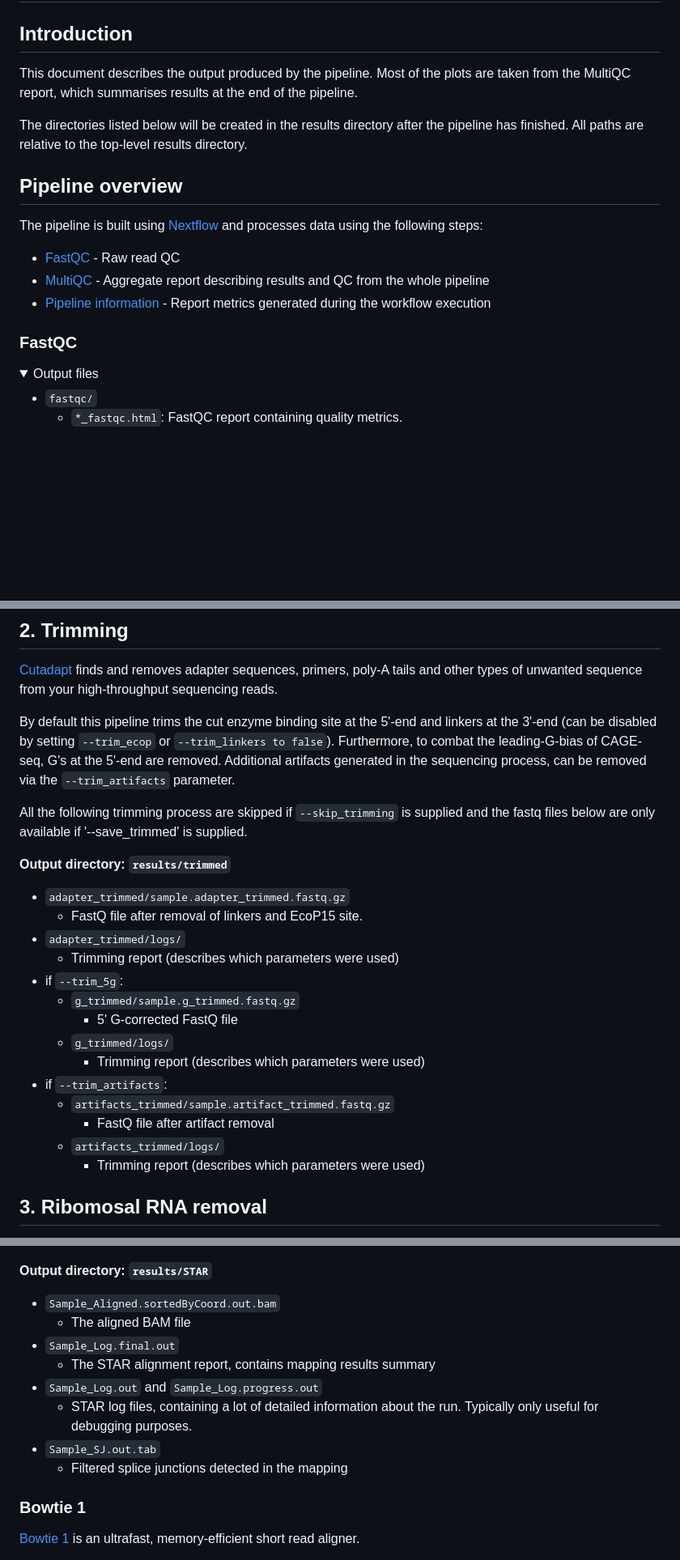
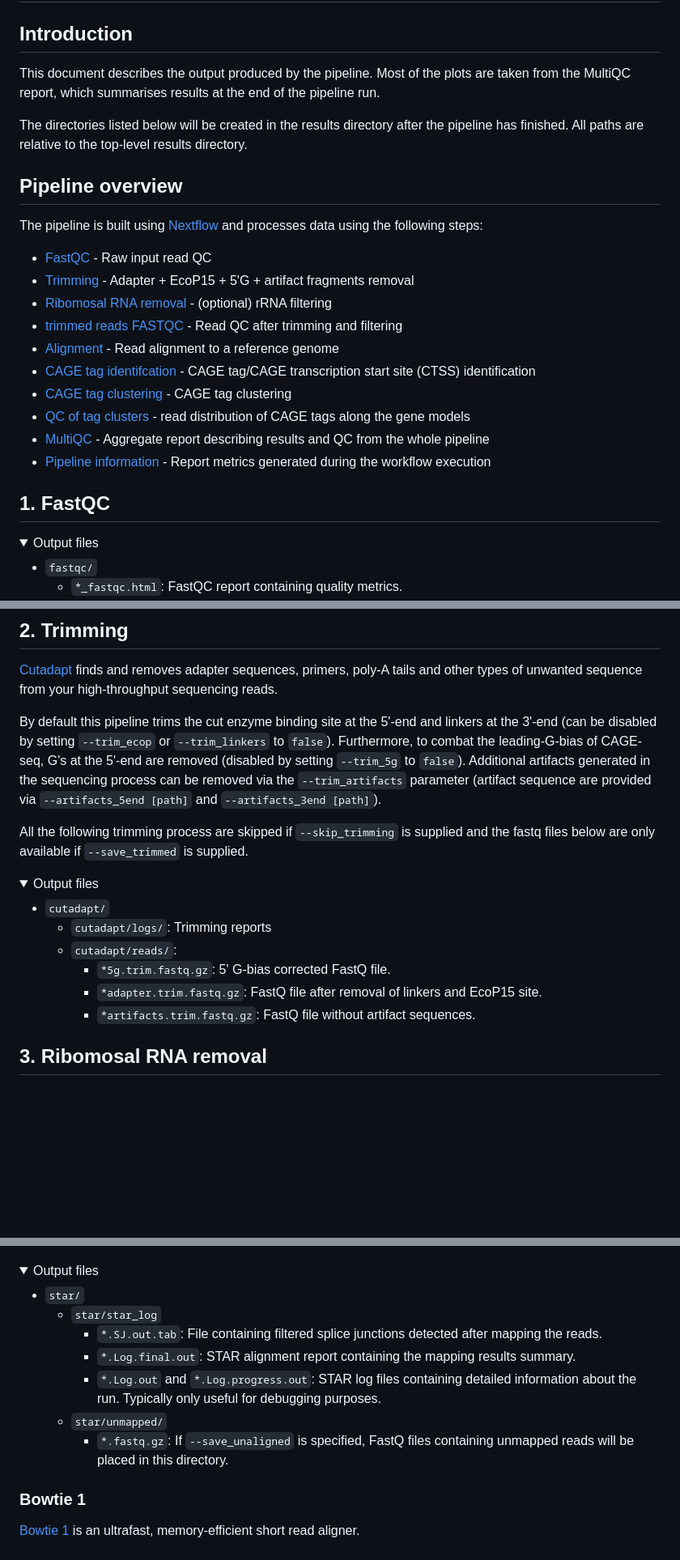
Before and after one commit to nf-core/cageseq, a Markdown page: docs/output.md, 3 parts joined by grey strips. Shown at 81% size. Rendered like a GitHub page; folded sections open; blank space fills up the shorter version.

```diff
--- a/docs/output.md
+++ b/docs/output.md
@@ -2,7 +2,7 @@
 
 ## Introduction
 
-This document describes the output produced by the pipeline. Most of the plots are taken from the MultiQC report, which summarises results at the end of the pipeline.
+This document describes the output produced by the pipeline. Most of the plots are taken from the MultiQC report, which summarises results at the end of the pipeline run.
 
 The directories listed below will be created in the results directory after the pipeline has finished. All paths are relative to the top-level results directory.
 
@@ -10,11 +10,18 @@ The directories listed below will be created in the results directory after the
 
 The pipeline is built using [Nextflow](https://www.nextflow.io/) and processes data using the following steps:
 
-* [FastQC](#fastqc) - Raw read QC
+* [FastQC](#fastqc) - Raw input read QC
+* [Trimming](#trimming) - Adapter + EcoP15 + 5'G + artifact fragments removal
+* [Ribomosal RNA removal](#ribomosal-rna-removal) - (optional) rRNA filtering
+* [trimmed reads FASTQC](#trimed-reads-fastqc) - Read QC after trimming and filtering
+* [Alignment](#alignment) - Read alignment to a reference genome
+* [CAGE tag identifcation](#cage-tag-grouping) - CAGE tag/CAGE transcription start site (CTSS) identification
+* [CAGE tag clustering](#cage-tag-clustering) - CAGE tag clustering
+* [QC of tag clusters](#cage-tag-clustering-qc) - read distribution of CAGE tags along the gene models
 * [MultiQC](#multiqc) - Aggregate report describing results and QC from the whole pipeline
 * [Pipeline information](#pipeline-information) - Report metrics generated during the workflow execution
 
-### FastQC
+## 1. FastQC
 
 <details markdown="1">
 <summary>Output files</summary>
@@ -40,27 +47,22 @@ sequences, primers, poly-A tails and other types of unwanted sequence from your
 high-throughput sequencing reads.
 
 By default this pipeline trims the cut enzyme binding site at the 5'-end and
-linkers at the 3'-end (can be disabled by setting `--trim_ecop` or `--trim_linkers to false`).
-Furthermore, to combat the leading-G-bias of CAGE-seq, G's at the 5'-end are removed. Additional artifacts generated in the sequencing process, can be removed via the `--trim_artifacts` parameter.
+linkers at the 3'-end (can be disabled by setting `--trim_ecop` or `--trim_linkers` to `false`).
+Furthermore, to combat the leading-G-bias of CAGE-seq, G's at the 5'-end are removed (disabled by setting `--trim_5g` to `false`). Additional artifacts generated in the sequencing process can be removed via the `--trim_artifacts` parameter (artifact sequence are provided via `--artifacts_5end [path]` and `--artifacts_3end [path]`).
 
-All the following trimming process are skipped if `--skip_trimming` is supplied and the fastq files below are only available if '--save_trimmed' is supplied.
+All the following trimming process are skipped if `--skip_trimming` is supplied and the fastq files below are only available if `--save_trimmed` is supplied.
 
-**Output directory: `results/trimmed`**
 
-* `adapter_trimmed/sample.adapter_trimmed.fastq.gz`
-  * FastQ file after removal of linkers and EcoP15 site.
-* `adapter_trimmed/logs/`
-  * Trimming report (describes which parameters were used)
-* if `--trim_5g`:
-  * `g_trimmed/sample.g_trimmed.fastq.gz`
-    * 5' G-corrected FastQ file
-  * `g_trimmed/logs/`
-    * Trimming report (describes which parameters were used)
-* if `--trim_artifacts`:
-  * `artifacts_trimmed/sample.artifact_trimmed.fastq.gz`
-    * FastQ file after artifact removal
-  * `artifacts_trimmed/logs/`
-    * Trimming report (describes which parameters were used)
+<details markdown="1">
+<summary>Output files</summary>
+
+* `cutadapt/`
+    * `cutadapt/logs/`: Trimming reports
+    * `cutadapt/reads/`:
+        * `*5g.trim.fastq.gz`: 5' G-bias corrected FastQ file.
+        * `*adapter.trim.fastq.gz`: FastQ file after removal of linkers and EcoP15 site.
+        * `*artifacts.trim.fastq.gz`: FastQ file without artifact sequences.
+</details>
 
 ## 3. Ribomosal RNA removal
 
@@ -88,16 +105,18 @@ good samples should have most reads as _Uniquely mapped_ and few _Unmapped_ read
 
 ![STAR](images/star_alignment_plot.png)
 
-**Output directory: `results/STAR`**
+<details markdown="1">
+<summary>Output files</summary>
 
-* `Sample_Aligned.sortedByCoord.out.bam`
-  * The aligned BAM file
-* `Sample_Log.final.out`
-  * The STAR alignment report, contains mapping results summary
-* `Sample_Log.out` and `Sample_Log.progress.out`
-  * STAR log files, containing a lot of detailed information about the run. Typically only useful for debugging purposes.
-* `Sample_SJ.out.tab`
-  * Filtered splice junctions detected in the mapping
+* `star/`
+    * `star/star_log`
+        * `*.SJ.out.tab`: File containing filtered splice junctions detected after mapping the reads.
+        * `*.Log.final.out`: STAR alignment report containing the mapping results summary.
+        * `*.Log.out` and `*.Log.progress.out`: STAR log files containing detailed information about the run. Typically only useful for debugging purposes.
+    * `star/unmapped/`
+        * `*.fastq.gz`: If `--save_unaligned` is specified, FastQ files containing unmapped reads will be placed in this directory.
+
+</details>
 
 ### Bowtie 1
 
```
Also changed, not shown: other parts of docs/output.md (+66 -46 lines), README.md (+3 -5 lines), docs/usage.md (+12 -50 lines), docs/images/mqc_samtools_idxstats.png (added), docs/images/mqc_samtools_mapped.png (added), 6 other files.
